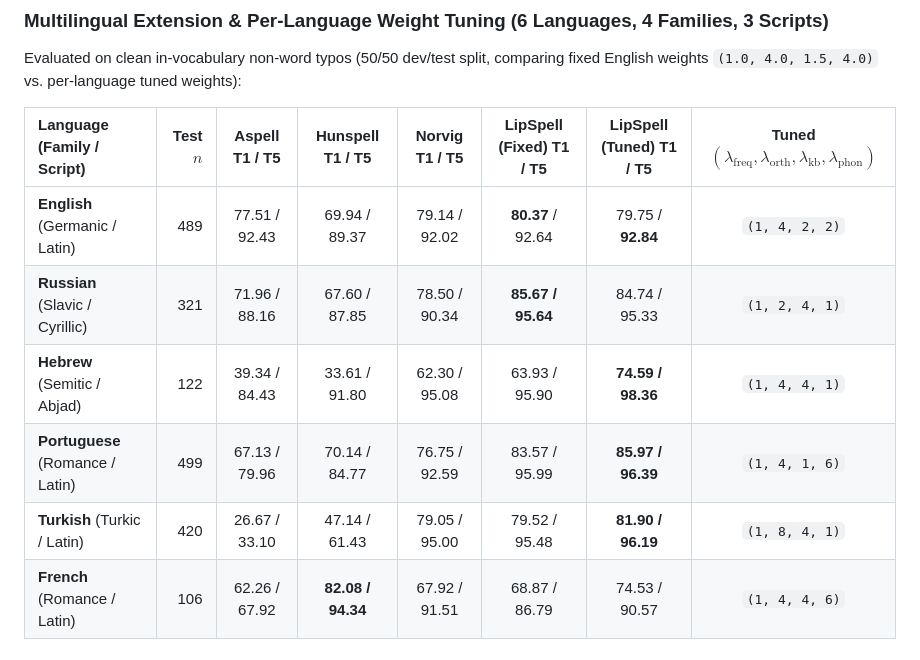
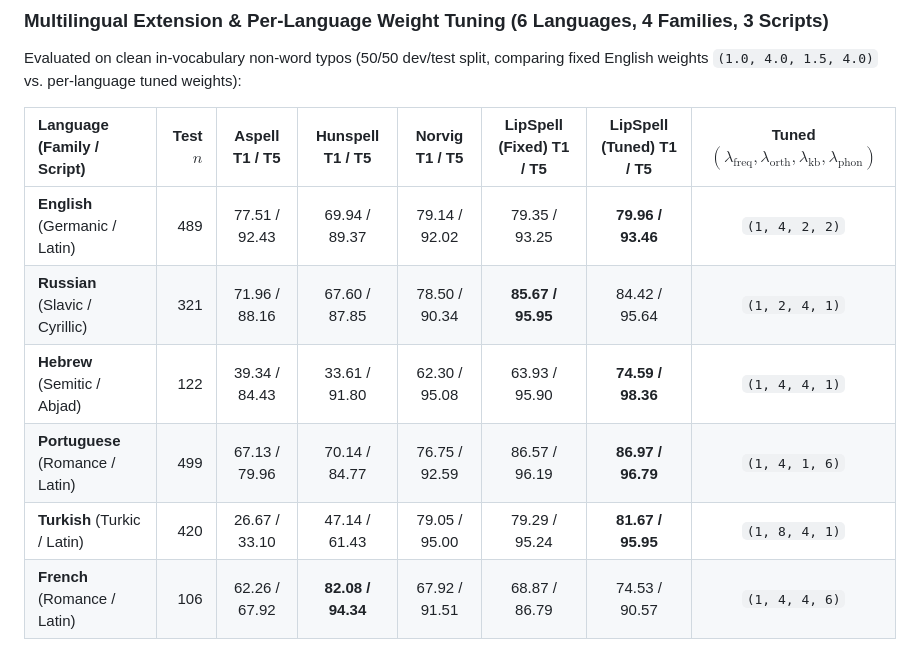
Before and after one commit to leolca/lipspell, a Markdown page: README.md, the part around the change. Drawn GitHub-style.

Commit message:
Align Table 6 and Table 7 numbers, fix LaTeX quotes/overfull boxes, and polish prose

```diff
--- a/README.md
+++ b/README.md
@@ -53,11 +53,11 @@ Evaluated on clean in-vocabulary non-word typos (50/50 dev/test split, comparing
 
 | Language (Family / Script) | Test $n$ | Aspell T1 / T5 | Hunspell T1 / T5 | Norvig T1 / T5 | LipSpell (Fixed) T1 / T5 | LipSpell (Tuned) T1 / T5 | Tuned $(\lambda_{\text{freq}},\lambda_{\text{orth}},\lambda_{\text{kb}},\lambda_{\text{phon}})$ |
 | :--- | ---: | :---: | :---: | :---: | :---: | :---: | :---: |
-| **English** (Germanic / Latin) | 489 | 77.51 / 92.43 | 69.94 / 89.37 | 79.14 / 92.02 | **80.37** / 92.64 | 79.75 / **92.84** | `(1, 4, 2, 2)` |
-| **Russian** (Slavic / Cyrillic) | 321 | 71.96 / 88.16 | 67.60 / 87.85 | 78.50 / 90.34 | **85.67 / 95.64** | 84.74 / 95.33 | `(1, 2, 4, 1)` |
+| **English** (Germanic / Latin) | 489 | 77.51 / 92.43 | 69.94 / 89.37 | 79.14 / 92.02 | 79.35 / 93.25 | **79.96 / 93.46** | `(1, 4, 2, 2)` |
+| **Russian** (Slavic / Cyrillic) | 321 | 71.96 / 88.16 | 67.60 / 87.85 | 78.50 / 90.34 | **85.67 / 95.95** | 84.42 / 95.64 | `(1, 2, 4, 1)` |
 | **Hebrew** (Semitic / Abjad) | 122 | 39.34 / 84.43 | 33.61 / 91.80 | 62.30 / 95.08 | 63.93 / 95.90 | **74.59 / 98.36** | `(1, 4, 4, 1)` |
-| **Portuguese** (Romance / Latin) | 499 | 67.13 / 79.96 | 70.14 / 84.77 | 76.75 / 92.59 | 83.57 / 95.99 | **85.97 / 96.39** | `(1, 4, 1, 6)` |
-| **Turkish** (Turkic / Latin) | 420 | 26.67 / 33.10 | 47.14 / 61.43 | 79.05 / 95.00 | 79.52 / 95.48 | **81.90 / 96.19** | `(1, 8, 4, 1)` |
+| **Portuguese** (Romance / Latin) | 499 | 67.13 / 79.96 | 70.14 / 84.77 | 76.75 / 92.59 | 86.57 / 96.19 | **86.97 / 96.79** | `(1, 4, 1, 6)` |
+| **Turkish** (Turkic / Latin) | 420 | 26.67 / 33.10 | 47.14 / 61.43 | 79.05 / 95.00 | 79.29 / 95.24 | **81.67 / 95.95** | `(1, 8, 4, 1)` |
 | **French** (Romance / Latin) | 106 | 62.26 / 67.92 | **82.08 / 94.34** | 67.92 / 91.51 | 68.87 / 86.79 | 74.53 / 90.57 | `(1, 4, 4, 6)` |
 
 ### Turkish (`tr`, non-Indo-European pilot, `250,000` words from `FrequencyWords` + `TurkishWikiSpellingMistakes`, $n=1{,}000$)
```
Also changed, not shown: paper/figures/results_overview.png, 6 other files.
